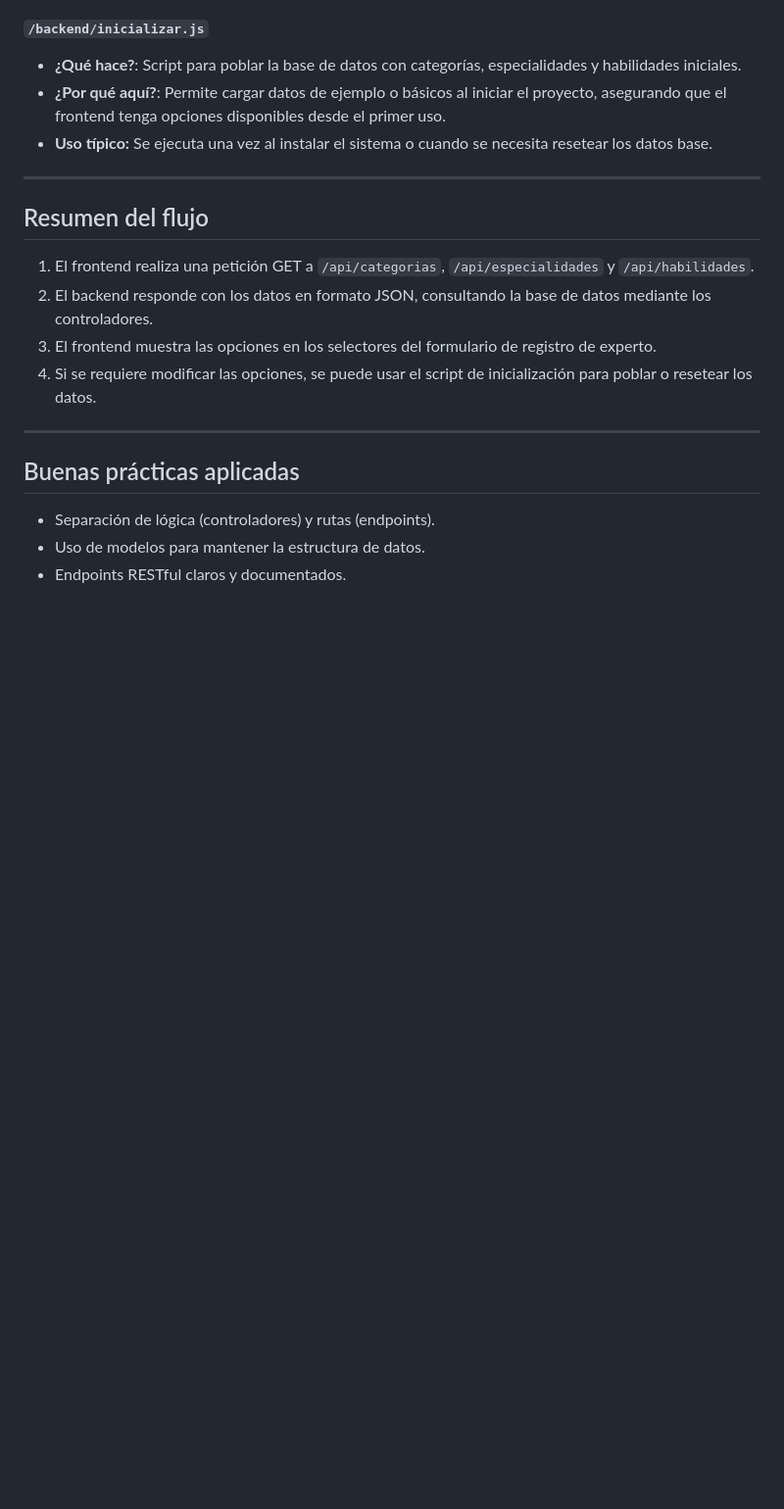
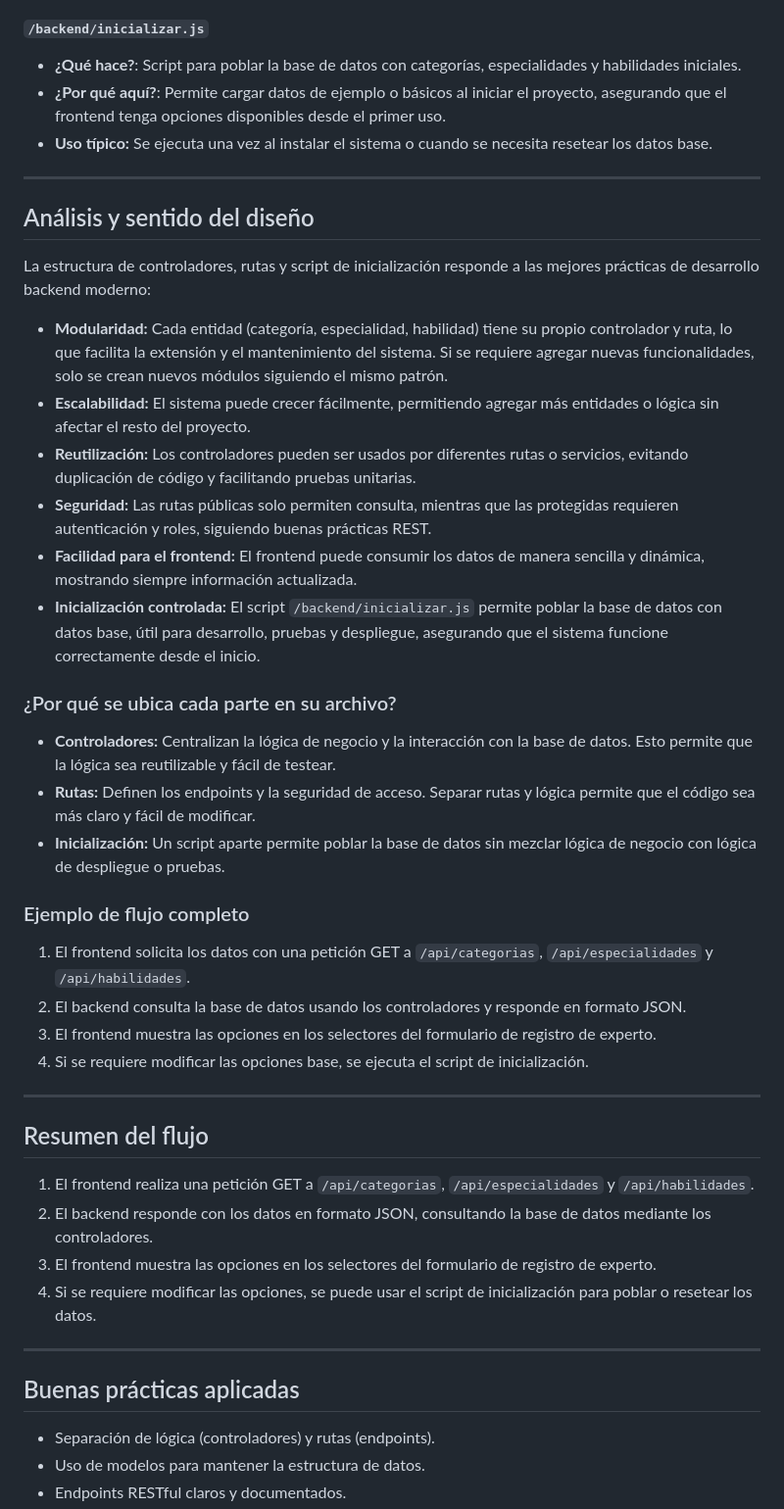
Before and after one commit to DianaJJ0/servitech, a Markdown page: README-categorias-especialidades-habilidades.md, the part around the change printed below. Shown: that part at 98% size. GitHub-like rendering; blank space fills up the shorter version.

Commit message:
docs: agregar análisis y sentido del diseño en la guía técnica de la API

```diff
--- a/README-categorias-especialidades-habilidades.md
+++ b/README-categorias-especialidades-habilidades.md
@@ -89,6 +89,32 @@ Permitir que el frontend obtenga dinámicamente las opciones de categorías, esp
 
 ---
 
+## Análisis y sentido del diseño
+
+La estructura de controladores, rutas y script de inicialización responde a las mejores prácticas de desarrollo backend moderno:
+
+- **Modularidad:** Cada entidad (categoría, especialidad, habilidad) tiene su propio controlador y ruta, lo que facilita la extensión y el mantenimiento del sistema. Si se requiere agregar nuevas funcionalidades, solo se crean nuevos módulos siguiendo el mismo patrón.
+- **Escalabilidad:** El sistema puede crecer fácilmente, permitiendo agregar más entidades o lógica sin afectar el resto del proyecto.
+- **Reutilización:** Los controladores pueden ser usados por diferentes rutas o servicios, evitando duplicación de código y facilitando pruebas unitarias.
+- **Seguridad:** Las rutas públicas solo permiten consulta, mientras que las protegidas requieren autenticación y roles, siguiendo buenas prácticas REST.
+- **Facilidad para el frontend:** El frontend puede consumir los datos de manera sencilla y dinámica, mostrando siempre información actualizada.
+- **Inicialización controlada:** El script `/backend/inicializar.js` permite poblar la base de datos con datos base, útil para desarrollo, pruebas y despliegue, asegurando que el sistema funcione correctamente desde el inicio.
+
+### ¿Por qué se ubica cada parte en su archivo?
+
+- **Controladores:** Centralizan la lógica de negocio y la interacción con la base de datos. Esto permite que la lógica sea reutilizable y fácil de testear.
+- **Rutas:** Definen los endpoints y la seguridad de acceso. Separar rutas y lógica permite que el código sea más claro y fácil de modificar.
+- **Inicialización:** Un script aparte permite poblar la base de datos sin mezclar lógica de negocio con lógica de despliegue o pruebas.
+
+### Ejemplo de flujo completo
+
+1. El frontend solicita los datos con una petición GET a `/api/categorias`, `/api/especialidades` y `/api/habilidades`.
+2. El backend consulta la base de datos usando los controladores y responde en formato JSON.
+3. El frontend muestra las opciones en los selectores del formulario de registro de experto.
+4. Si se requiere modificar las opciones base, se ejecuta el script de inicialización.
+
+---
+
 ## Resumen del flujo
 
 1. El frontend realiza una petición GET a `/api/categorias`, `/api/especialidades` y `/api/habilidades`.
```
Also changed, not shown: other parts of README-categorias-especialidades-habilidades.md (+4 -0 lines).
